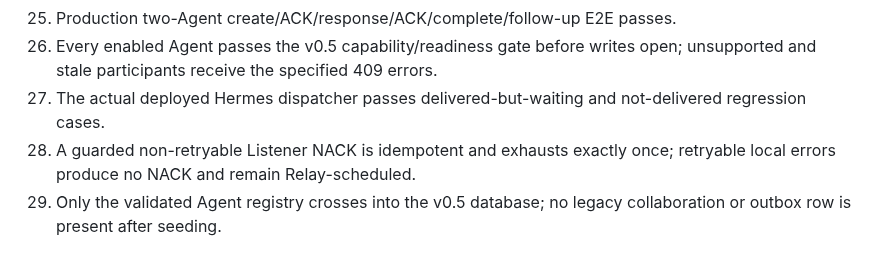
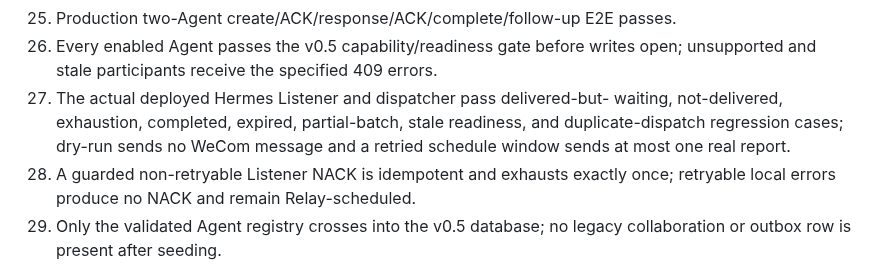
Before and after one commit to ZilingXie/agentRelay, a Markdown page: docs/task-lifecycle-v05.md, the part around one of its changes. Rendered like a GitHub page.

```diff
--- a/docs/task-lifecycle-v05.md
+++ b/docs/task-lifecycle-v05.md
@@ -640,8 +687,10 @@ At minimum, conformance must prove:
 25. Production two-Agent create/ACK/response/ACK/complete/follow-up E2E passes.
 26. Every enabled Agent passes the v0.5 capability/readiness gate before writes
     open; unsupported and stale participants receive the specified 409 errors.
-27. The actual deployed Hermes dispatcher passes delivered-but-waiting and
-    not-delivered regression cases.
+27. The actual deployed Hermes Listener and dispatcher pass delivered-but-
+    waiting, not-delivered, exhaustion, completed, expired, partial-batch, stale
+    readiness, and duplicate-dispatch regression cases; dry-run sends no WeCom
+    message and a retried schedule window sends at most one real report.
 28. A guarded non-retryable Listener NACK is idempotent and exhausts exactly
     once; retryable local errors produce no NACK and remain Relay-scheduled.
 29. Only the validated Agent registry crosses into the v0.5 database; no legacy
```
Also changed, not shown: other parts of docs/task-lifecycle-v05.md (+53 -6 lines), server_plan.md (+24 -3 lines).
